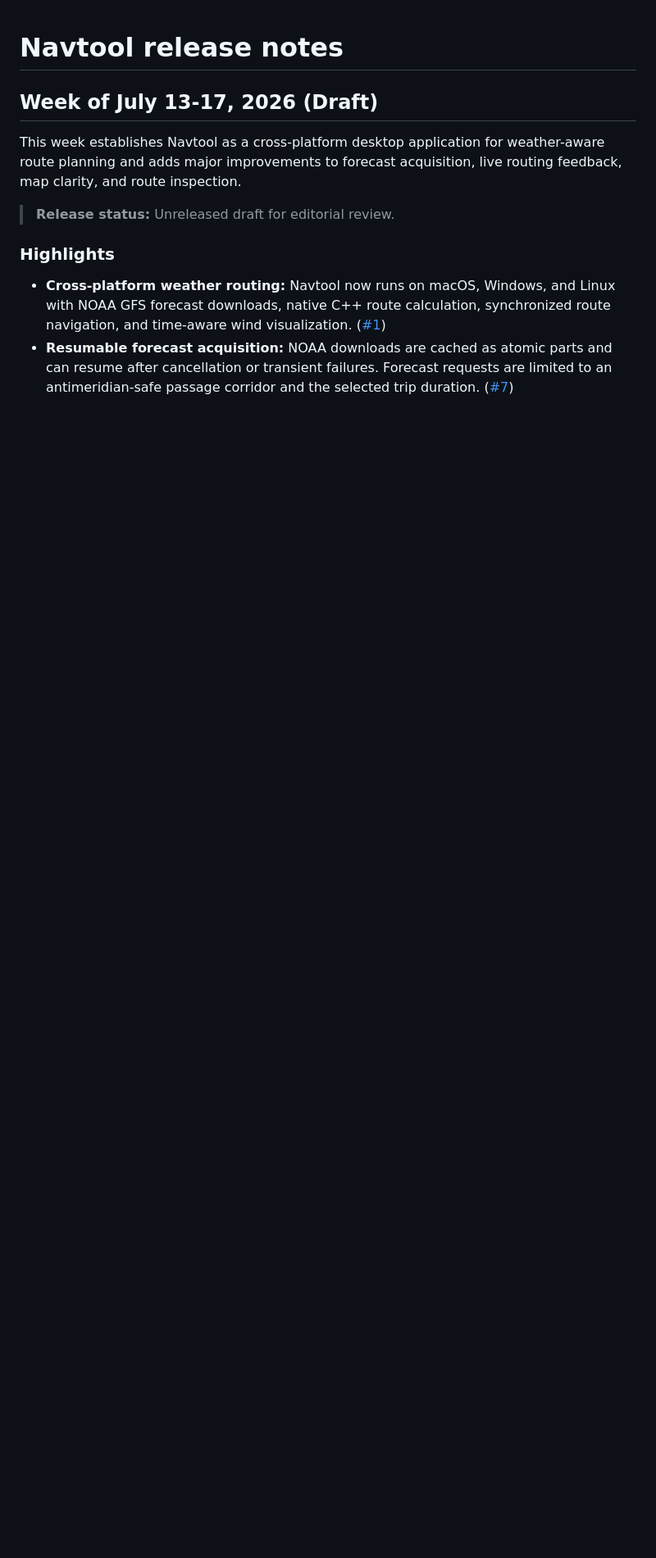
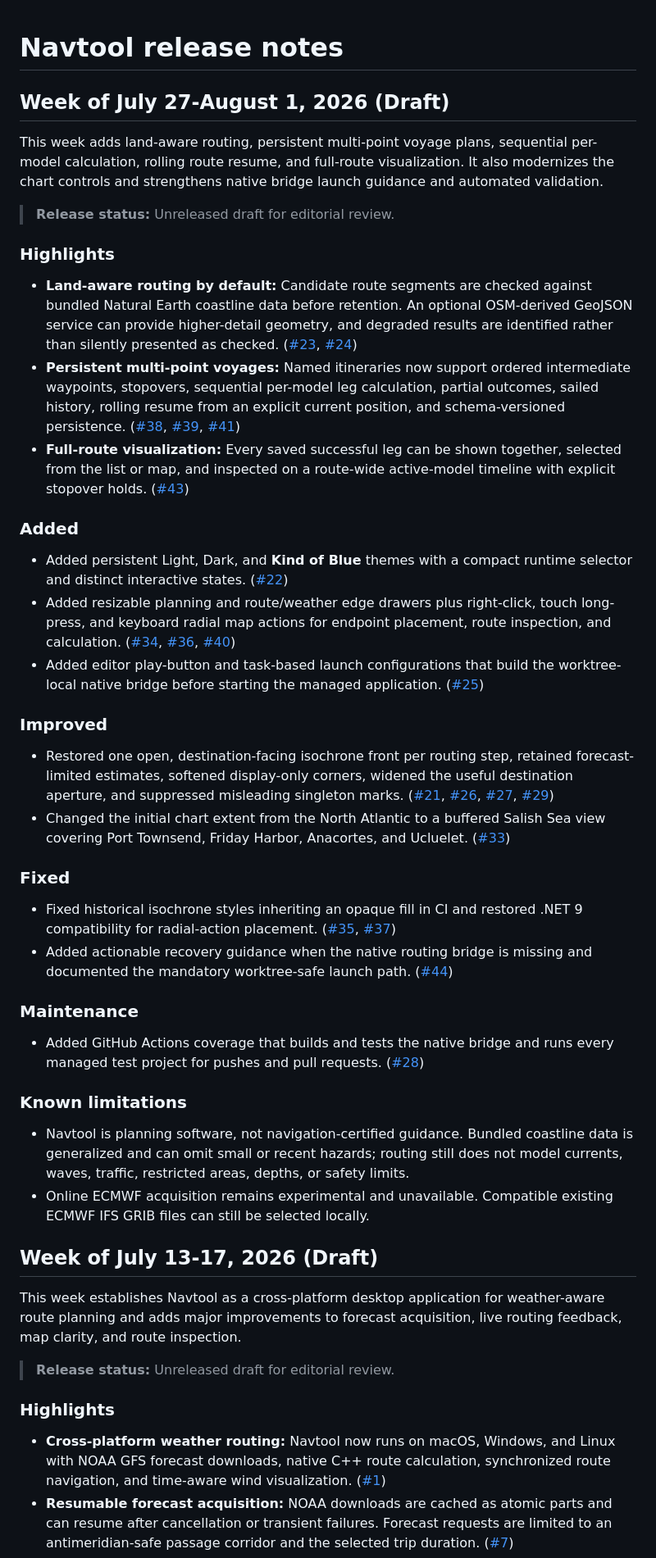
Before and after one commit to frye/navtool, a Markdown page: CHANGELOG.md, the part around the change. Shown at 82% size. Drawn GitHub-style; blank space fills up the shorter version.

Commit message:
Update documentation for recent merges
Co-authored-by: Copilot App <223556219+Copilot@users.noreply.github.com>

```diff
--- a/CHANGELOG.md
+++ b/CHANGELOG.md
@@ -1,4 +1,86 @@
 # Navtool release notes
+
+## Week of July 27-August 1, 2026 (Draft)
+
+This week adds land-aware routing, persistent multi-point voyage plans,
+sequential per-model calculation, rolling route resume, and full-route
+visualization. It also modernizes the chart controls and strengthens native
+bridge launch guidance and automated validation.
+
+> **Release status:** Unreleased draft for editorial review.
+
+### Highlights
+
+- **Land-aware routing by default:** Candidate route segments are checked
+  against bundled Natural Earth coastline data before retention. An optional
+  OSM-derived GeoJSON service can provide higher-detail geometry, and degraded
+  results are identified rather than silently presented as checked.
+  ([#23](https://github.com/frye/navtool/pull/23),
+  [#24](https://github.com/frye/navtool/pull/24))
+- **Persistent multi-point voyages:** Named itineraries now support ordered
+  intermediate waypoints, stopovers, sequential per-model leg calculation,
+  partial outcomes, sailed history, rolling resume from an explicit current
+  position, and schema-versioned persistence.
+  ([#38](https://github.com/frye/navtool/pull/38),
+  [#39](https://github.com/frye/navtool/pull/39),
+  [#41](https://github.com/frye/navtool/pull/41))
+- **Full-route visualization:** Every saved successful leg can be shown
+  together, selected from the list or map, and inspected on a route-wide
+  active-model timeline with explicit stopover holds.
+  ([#43](https://github.com/frye/navtool/pull/43))
+
+### Added
+
+- Added persistent Light, Dark, and **Kind of Blue** themes with a compact
+  runtime selector and distinct interactive states.
+  ([#22](https://github.com/frye/navtool/pull/22))
+- Added resizable planning and route/weather edge drawers plus right-click,
+  touch long-press, and keyboard radial map actions for endpoint placement,
+  route inspection, and calculation.
+  ([#34](https://github.com/frye/navtool/pull/34),
+  [#36](https://github.com/frye/navtool/pull/36),
+  [#40](https://github.com/frye/navtool/pull/40))
+- Added editor play-button and task-based launch configurations that build the
+  worktree-local native bridge before starting the managed application.
+  ([#25](https://github.com/frye/navtool/pull/25))
+
+### Improved
+
+- Restored one open, destination-facing isochrone front per routing step,
+  retained forecast-limited estimates, softened display-only corners, widened
+  the useful destination aperture, and suppressed misleading singleton marks.
+  ([#21](https://github.com/frye/navtool/pull/21),
+  [#26](https://github.com/frye/navtool/pull/26),
+  [#27](https://github.com/frye/navtool/pull/27),
+  [#29](https://github.com/frye/navtool/pull/29))
+- Changed the initial chart extent from the North Atlantic to a buffered Salish
+  Sea view covering Port Townsend, Friday Harbor, Anacortes, and Ucluelet.
+  ([#33](https://github.com/frye/navtool/pull/33))
+
+### Fixed
+
+- Fixed historical isochrone styles inheriting an opaque fill in CI and
+  restored .NET 9 compatibility for radial-action placement.
+  ([#35](https://github.com/frye/navtool/pull/35),
+  [#37](https://github.com/frye/navtool/pull/37))
+- Added actionable recovery guidance when the native routing bridge is missing
+  and documented the mandatory worktree-safe launch path.
+  ([#44](https://github.com/frye/navtool/pull/44))
+
+### Maintenance
+
+- Added GitHub Actions coverage that builds and tests the native bridge and
+  runs every managed test project for pushes and pull requests.
+  ([#28](https://github.com/frye/navtool/pull/28))
+
+### Known limitations
+
+- Navtool is planning software, not navigation-certified guidance. Bundled
+  coastline data is generalized and can omit small or recent hazards; routing
+  still does not model currents, waves, traffic, restricted areas, depths, or
+  safety limits.
+- Online ECMWF acquisition remains experimental and unavailable. Compatible
+  existing ECMWF IFS GRIB files can still be selected locally.
 
 ## Week of July 13-17, 2026 (Draft)
 
```
Also changed, not shown: README.md (+3 -0 lines).
